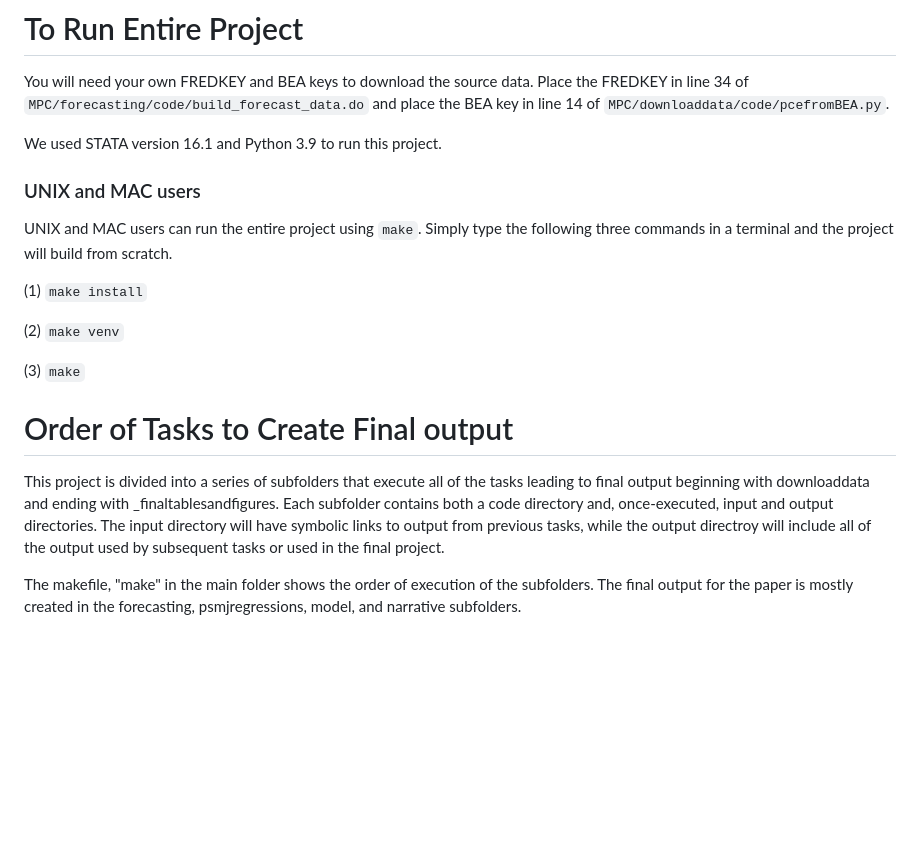
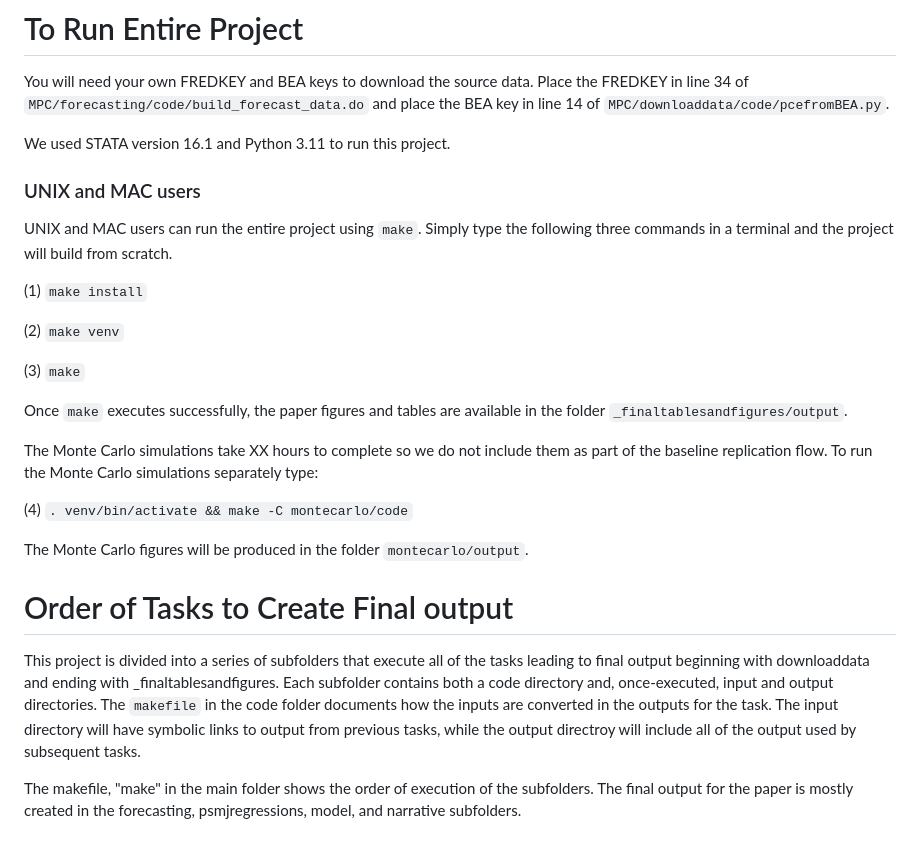
Before and after one commit to JakeOrchard/MPC2008-Public, a Markdown page: README.md, the part around one of its changes. GitHub-like rendering; blank space fills up the shorter version.

```diff
--- a/README.md
+++ b/README.md
@@ -15,7 +15,7 @@ Orchard, Jacob, Valerie A. Ramey, and Johannes F. Wieland. Micro MPCs and macro
 
 You will need your own FREDKEY and BEA keys to download the source data. Place the FREDKEY in line 34 of `MPC/forecasting/code/build_forecast_data.do` and place the BEA key in line 14 of `MPC/downloaddata/code/pcefromBEA.py`.
 
-We used STATA version 16.1 and Python 3.9 to run this project.
+We used STATA version 16.1 and Python 3.11 to run this project.
 
 ### UNIX and MAC users
 UNIX and MAC users can run the entire project using `make`. Simply type the following three commands in a terminal and the project will build from scratch.
@@ -26,9 +26,17 @@ UNIX and MAC users can run the entire project using `make`. Simply type the foll
 
 (3) `make`
 
+Once `make` executes successfully, the paper figures and tables are available in the folder `_finaltablesandfigures/output`.
+
+The Monte Carlo simulations take XX hours to complete so we do not include them as part of the baseline replication flow. To run the Monte Carlo simulations separately type:
+
+(4) `. venv/bin/activate && make -C montecarlo/code`
+
+The Monte Carlo figures will be produced in the folder `montecarlo/output`.
+
 # Order of Tasks to Create Final output
 
-This project is divided into a series of subfolders that execute all of the tasks leading to final output beginning with downloaddata and ending with _finaltablesandfigures. Each subfolder contains both a code directory and, once-executed,  input and output directories. The input directory will have symbolic links to output from previous tasks, while the output directroy will include all of the output used by subsequent tasks or used in the final project.
+This project is divided into a series of subfolders that execute all of the tasks leading to final output beginning with downloaddata and ending with _finaltablesandfigures. Each subfolder contains both a code directory and, once-executed,  input and output directories. The `makefile` in the code folder documents how the inputs are converted in the outputs for the task. The input directory will have symbolic links to output from previous tasks, while the output directroy will include all of the output used by subsequent tasks.
 
 The makefile, "make" in the main folder shows the order of execution of the subfolders. The final output for the paper is mostly created in the forecasting, psmjregressions, model, and narrative subfolders.
 
```
Also changed, not shown: other parts of README.md (+1 -1 lines).
